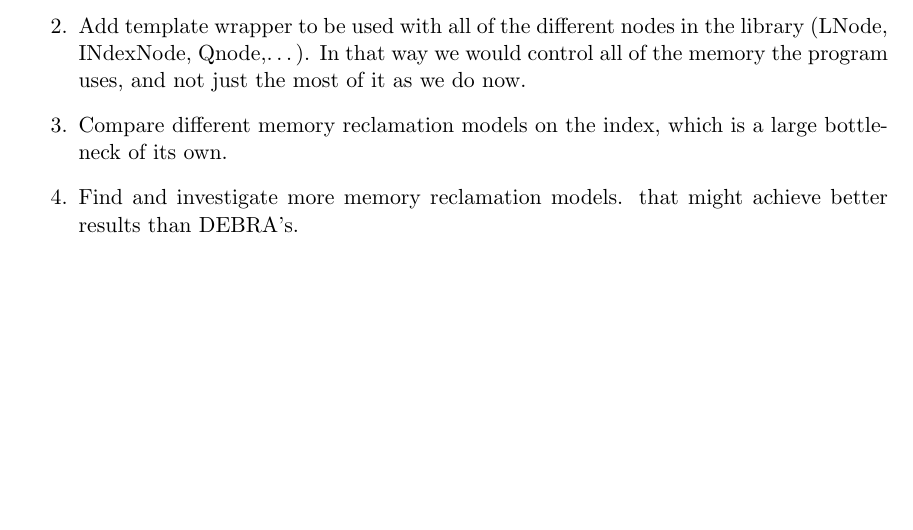
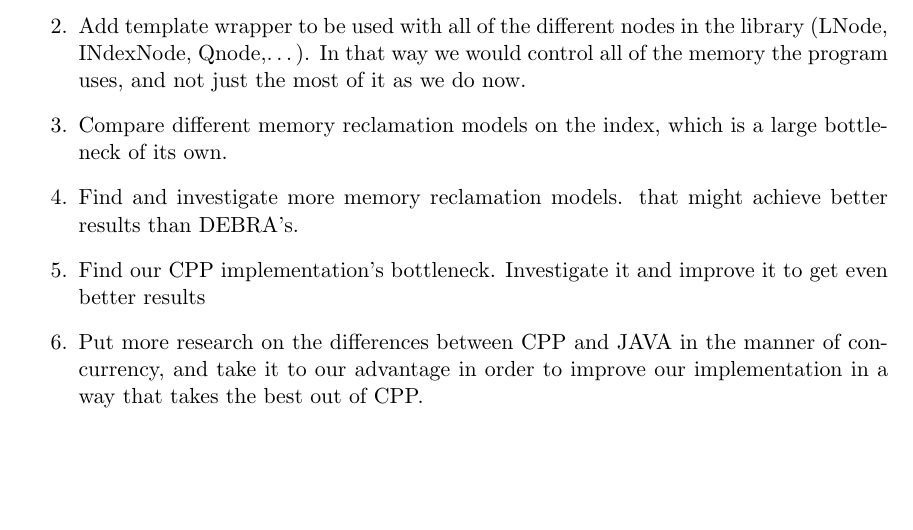
Before and after one commit to liadab/TransactionalDataStructures, a LaTeX paper (docs/TransactionalDataStructures.tex): part of page 10 of 10 before the commit and part of page 10 of 11 after it, cut so that both start at the same text, the shorter picture padded with empty space. Compiled offline with pdfLaTeX.

Commit message:
final changes to doc

```diff
--- a/docs/TransactionalDataStructures.tex
+++ b/docs/TransactionalDataStructures.tex
@@ -394,6 +394,8 @@ implementation as it uses more complicated methods.
 \item Add template wrapper to be used with all of the different nodes in the library (LNode, INdexNode, Qnode,…). In that way we would control all of the memory the program uses, and not just the most of it as we do now.
 \item Compare different memory reclamation models on the index, which is a large bottleneck of its own.
 \item Find and investigate more memory reclamation models. that might achieve better results than DEBRA's.
+\item Find our CPP implementation's bottleneck. Investigate it and improve it to get even better results
+\item Put more research on the differences between CPP and JAVA in the manner of concurrency, and take it to our advantage in order to improve our implementation in a way that takes the best out of CPP.
 
 \end{enumerate}
 \bibliographystyle{plain}
```
Also changed, not shown: docs/TransactionalDataStructures.pdf.
